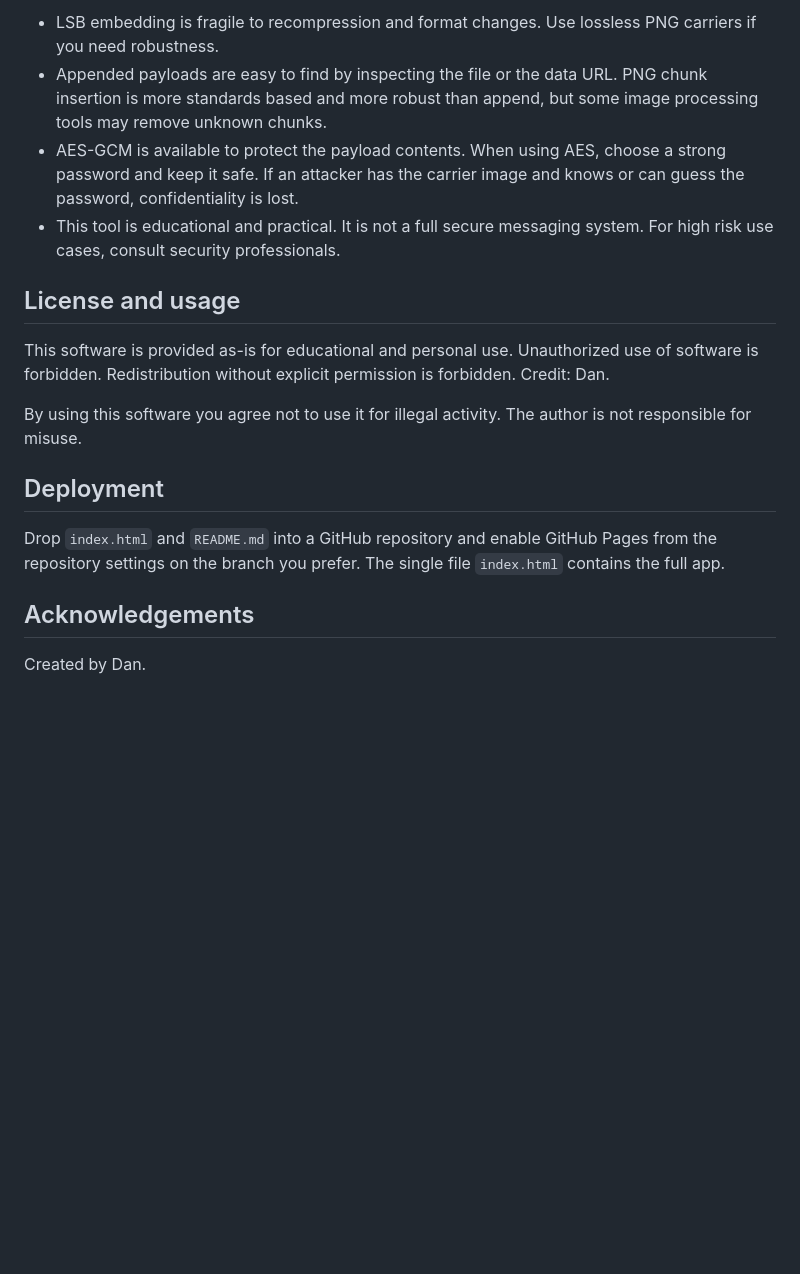
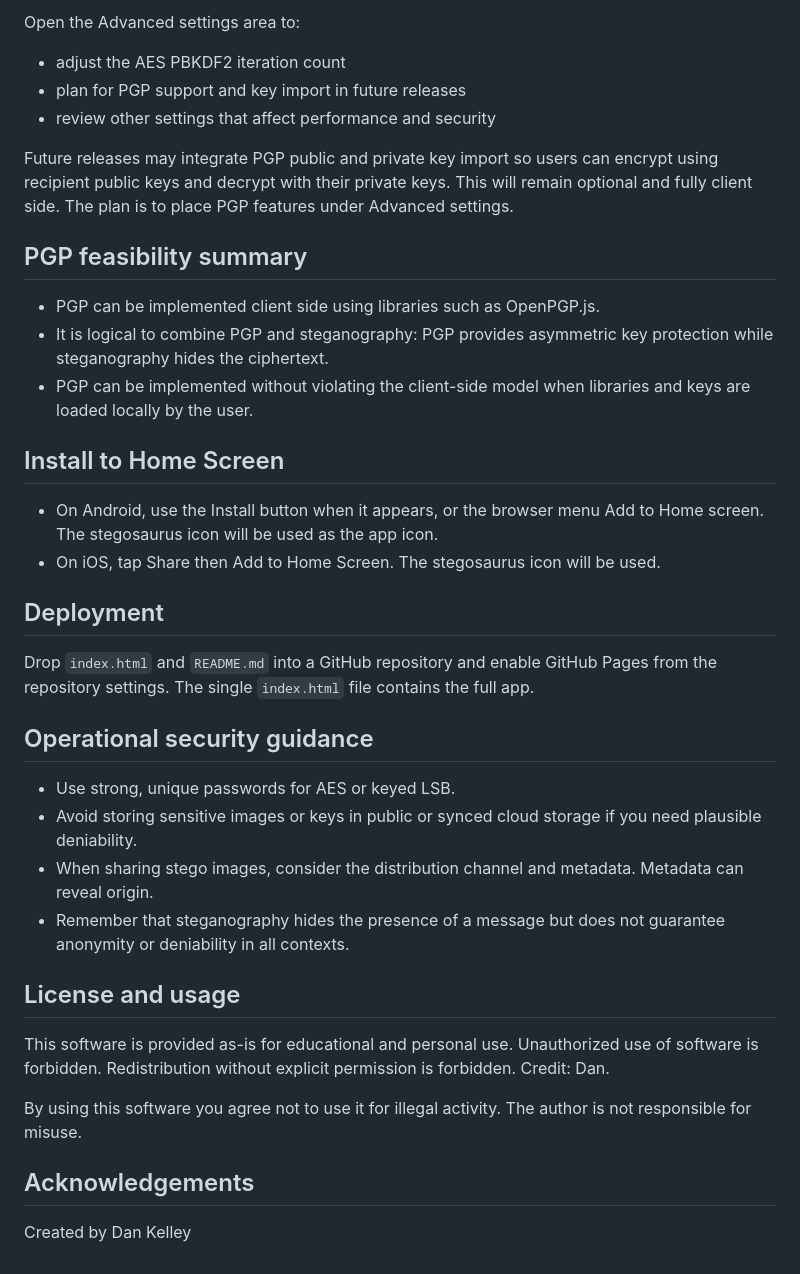
Before and after one commit to thedankelley/Steggy, a Markdown page: README.md, the part around one of its changes. GitHub-like rendering; blank space fills up the shorter version.

```diff
--- a/README.md
+++ b/README.md
@@ -53,8 +57,32 @@ This project is intended to help people exchange information under difficult cir
 
-- LSB embedding is fragile to recompression and format changes. Use lossless PNG carriers if you need robustness.
-- Appended payloads are easy to find by inspecting the file or the data URL. PNG chunk insertion is more standards based and more robust than append, but some image processing tools may remove unknown chunks.
-- AES-GCM is available to protect the payload contents. When using AES, choose a strong password and keep it safe. If an attacker has the carrier image and knows or can guess the password, confidentiality is lost.
-- This tool is educational and practical. It is not a full secure messaging system. For high risk use cases, consult security professionals.
+Open the Advanced settings area to:
+- adjust the AES PBKDF2 iteration count
+- plan for PGP support and key import in future releases
+- review other settings that affect performance and security
+
+Future releases may integrate PGP public and private key import so users can encrypt using recipient public keys and decrypt with their private keys. This will remain optional and fully client side. The plan is to place PGP features under Advanced settings.
+
+## PGP feasibility summary
+
+- PGP can be implemented client side using libraries such as OpenPGP.js.
+- It is logical to combine PGP and steganography: PGP provides asymmetric key protection while steganography hides the ciphertext.
+- PGP can be implemented without violating the client-side model when libraries and keys are loaded locally by the user.
+
+## Install to Home Screen
+
+- On Android, use the Install button when it appears, or the browser menu Add to Home screen. The stegosaurus icon will be used as the app icon.
+- On iOS, tap Share then Add to Home Screen. The stegosaurus icon will be used.
+
+## Deployment
+
+Drop `index.html` and `README.md` into a GitHub repository and enable GitHub Pages from the repository settings. The single `index.html` file contains the full app.
+
+## Operational security guidance
+
+- Use strong, unique passwords for AES or keyed LSB.
+- Avoid storing sensitive images or keys in public or synced cloud storage if you need plausible deniability.
+- When sharing stego images, consider the distribution channel and metadata. Metadata can reveal origin.
+- Remember that steganography hides the presence of a message but does not guarantee anonymity or deniability in all contexts.
 
 ## License and usage
 
@@ -62,10 +90,6 @@ This software is provided as-is for educational and personal use. Unauthorized u
 
 By using this software you agree not to use it for illegal activity. The author is not responsible for misuse.
 
-## Deployment
-
-Drop `index.html` and `README.md` into a GitHub repository and enable GitHub Pages from the repository settings on the branch you prefer. The single file `index.html` contains the full app.
-
 ## Acknowledgements
 
-Created by Dan.
+Created by Dan Kelley
```
Also changed, not shown: other parts of README.md (+32 -28 lines).
